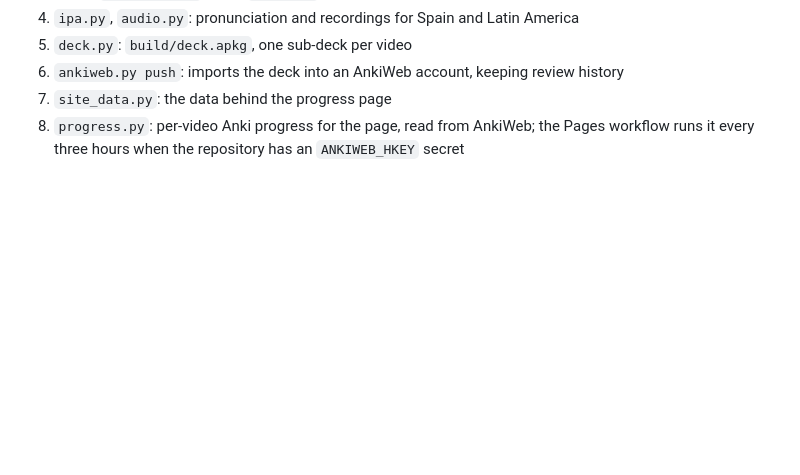
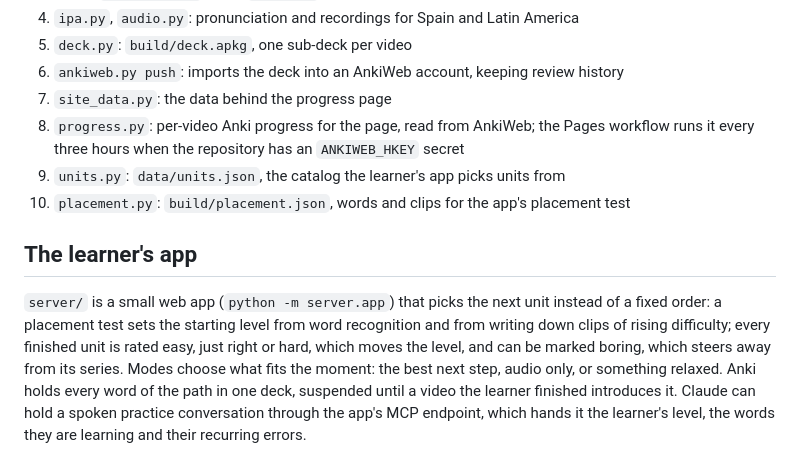
Before and after one commit to tieo/spanish-immersion-path, a Markdown page: README.md, the part around the change. Drawn GitHub-style; blank space fills up the shorter version.

Commit message:
README: the learner's app and its build steps
Co-Authored-By: Claude Opus 5.5 <noreply@anthropic.com>

```diff
--- a/README.md
+++ b/README.md
@@ -72,3 +72,17 @@ the repository because the captions are the channels' text.
 7. `site_data.py`: the data behind the progress page
 8. `progress.py`: per-video Anki progress for the page, read from AnkiWeb; the Pages
    workflow runs it every three hours when the repository has an `ANKIWEB_HKEY` secret
+9. `units.py`: `data/units.json`, the catalog the learner's app picks units from
+10. `placement.py`: `build/placement.json`, words and clips for the app's placement test
+
+## The learner's app
+
+`server/` is a small web app (`python -m server.app`) that picks the next unit instead
+of a fixed order: a placement test sets the starting level from word recognition and
+from writing down clips of rising difficulty; every finished unit is rated easy, just
+right or hard, which moves the level, and can be marked boring, which steers away from
+its series. Modes choose what fits the moment: the best next step, audio only, or
+something relaxed. Anki holds every word of the path in one deck, suspended until a
+video the learner finished introduces it. Claude can hold a spoken practice
+conversation through the app's MCP endpoint, which hands it the learner's level, the
+words they are learning and their recurring errors.
```
